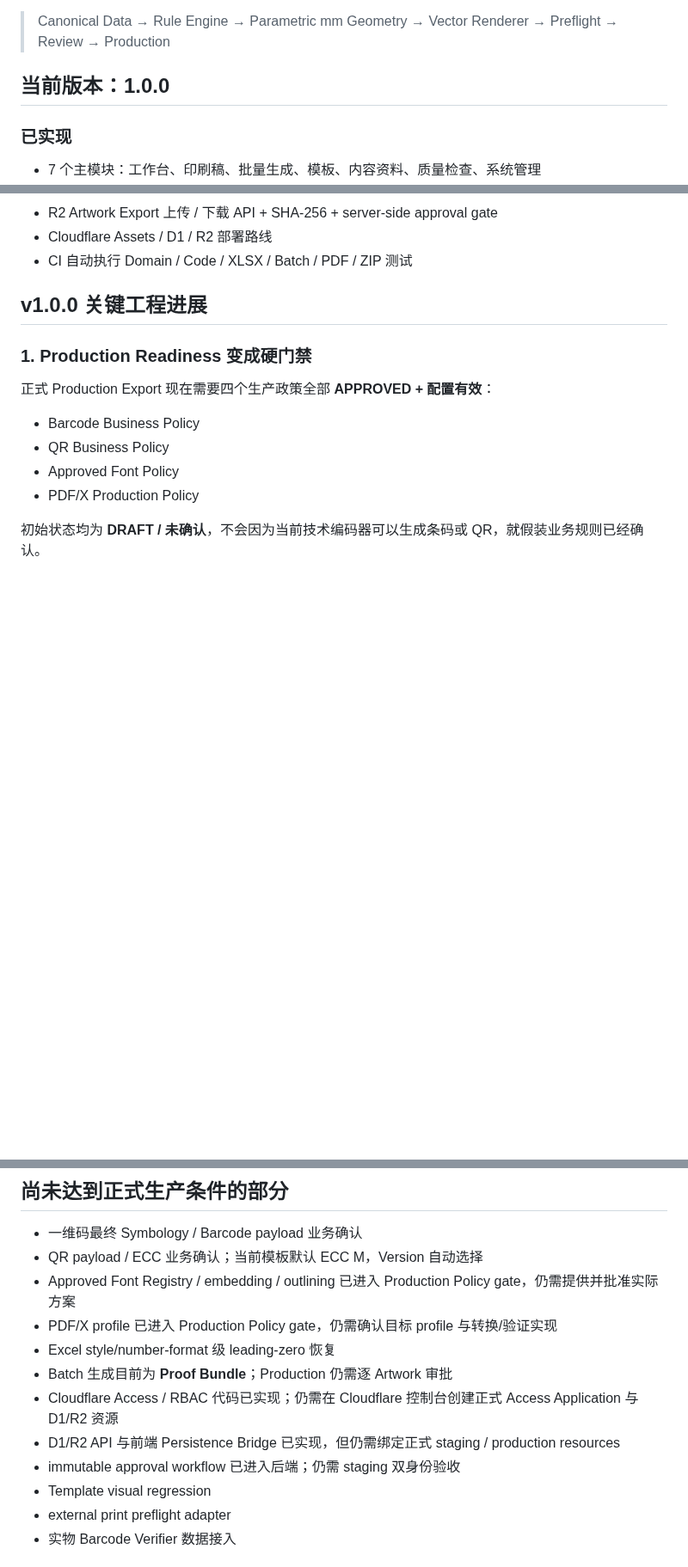
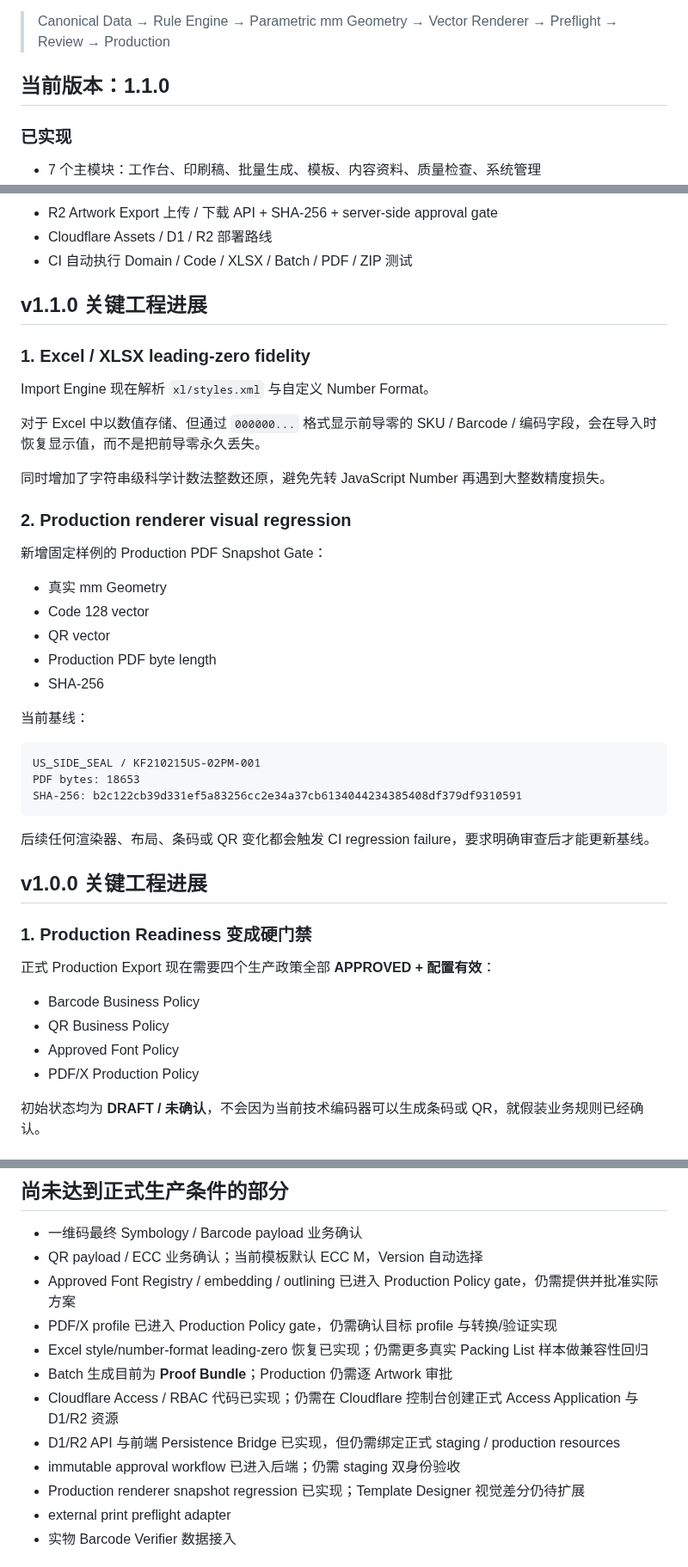
Before and after one commit to guodongbuding66-spec/carton-artwork-studio, a Markdown page: README.md, 3 parts joined by grey strips. Shown at 86% size. Rendered like a GitHub page; blank space fills up the shorter version.

Commit message:
docs: document v1.1 import fidelity and render snapshot gate

````diff
--- a/README.md
+++ b/README.md
@@ -6,7 +6,7 @@
 
 > Canonical Data → Rule Engine → Parametric mm Geometry → Vector Renderer → Preflight → Review → Production
 
-## 当前版本：1.0.0
+## 当前版本：1.1.0
 
 ### 已实现
 
@@ -51,6 +51,36 @@
 - R2 Artwork Export 上传 / 下载 API + SHA-256 + server-side approval gate
 - Cloudflare Assets / D1 / R2 部署路线
 - CI 自动执行 Domain / Code / XLSX / Batch / PDF / ZIP 测试
+
+## v1.1.0 关键工程进展
+
+### 1. Excel / XLSX leading-zero fidelity
+
+Import Engine 现在解析 `xl/styles.xml` 与自定义 Number Format。
+
+对于 Excel 中以数值存储、但通过 `000000...` 格式显示前导零的 SKU / Barcode / 编码字段，会在导入时恢复显示值，而不是把前导零永久丢失。
+
+同时增加了字符串级科学计数法整数还原，避免先转 JavaScript Number 再遇到大整数精度损失。
+
+### 2. Production renderer visual regression
+
+新增固定样例的 Production PDF Snapshot Gate：
+
+- 真实 mm Geometry
+- Code 128 vector
+- QR vector
+- Production PDF byte length
+- SHA-256
+
+当前基线：
+
+```text
+US_SIDE_SEAL / KF210215US-02PM-001
+PDF bytes: 18653
+SHA-256: b2c122cb39d331ef5a83256cc2e34a37cb6134044234385408df379df9310591
+```
+
+后续任何渲染器、布局、条码或 QR 变化都会触发 CI regression failure，要求明确审查后才能更新基线。
 
 ## v1.0.0 关键工程进展
 
@@ -572,12 +602,12 @@ npm run check
 - QR payload / ECC 业务确认；当前模板默认 ECC M，Version 自动选择
 - Approved Font Registry / embedding / outlining 已进入 Production Policy gate，仍需提供并批准实际方案
 - PDF/X profile 已进入 Production Policy gate，仍需确认目标 profile 与转换/验证实现
-- Excel style/number-format 级 leading-zero 恢复
+- Excel style/number-format leading-zero 恢复已实现；仍需更多真实 Packing List 样本做兼容性回归
 - Batch 生成目前为 **Proof Bundle**；Production 仍需逐 Artwork 审批
 - Cloudflare Access / RBAC 代码已实现；仍需在 Cloudflare 控制台创建正式 Access Application 与 D1/R2 资源
 - D1/R2 API 与前端 Persistence Bridge 已实现，但仍需绑定正式 staging / production resources
 - immutable approval workflow 已进入后端；仍需 staging 双身份验收
-- Template visual regression
+- Production renderer snapshot regression 已实现；Template Designer 视觉差分仍待扩展
 - external print preflight adapter
 - 实物 Barcode Verifier 数据接入
 
````
